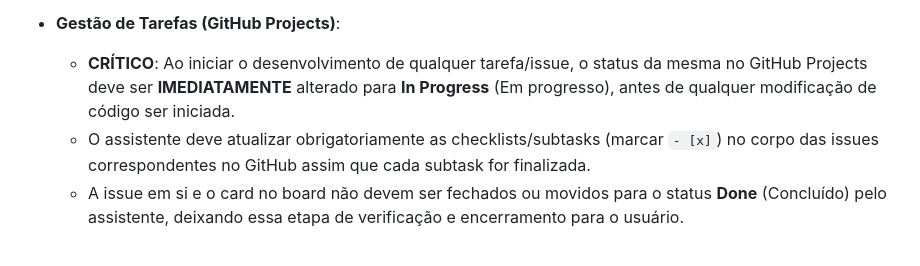
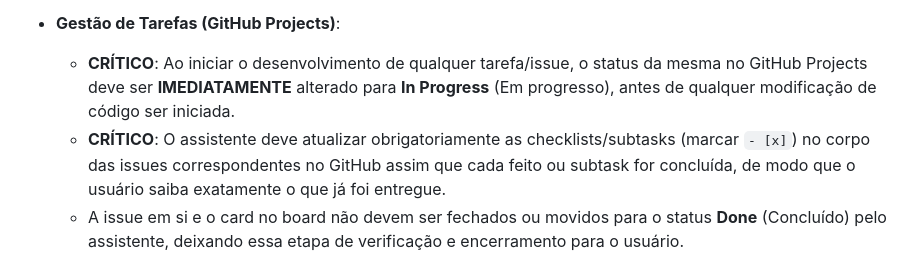
Before and after one commit to egionCode/ilithid.rpg, a Markdown page: .agents/AGENTS.md, the part around the change. GitHub-like rendering.

Commit message:
chore: update AGENTS.md task tracking rules based on feedback

```diff
--- a/.agents/AGENTS.md
+++ b/.agents/AGENTS.md
@@ -22,7 +22,7 @@ Este arquivo contém as regras e diretrizes para o desenvolvimento da aplicaçã
 - **Novas Features / New Features**: Quando for solicitado adicionar uma nova feature, deve ser criada uma nova task no GitHub Projects.
 - **Gestão de Tarefas (GitHub Projects)**:
   - **CRÍTICO**: Ao iniciar o desenvolvimento de qualquer tarefa/issue, o status da mesma no GitHub Projects deve ser **IMEDIATAMENTE** alterado para **In Progress** (Em progresso), antes de qualquer modificação de código ser iniciada.
-  - O assistente deve atualizar obrigatoriamente as checklists/subtasks (marcar `- [x]`) no corpo das issues correspondentes no GitHub assim que cada subtask for finalizada.
+  - **CRÍTICO**: O assistente deve atualizar obrigatoriamente as checklists/subtasks (marcar `- [x]`) no corpo das issues correspondentes no GitHub assim que cada feito ou subtask for concluída, de modo que o usuário saiba exatamente o que já foi entregue.
   - A issue em si e o card no board não devem ser fechados ou movidos para o status **Done** (Concluído) pelo assistente, deixando essa etapa de verificação e encerramento para o usuário.
 - **Execução do Aplicativo (Hot Reload)**: Ao iniciar o desenvolvimento de qualquer tarefa, o assistente deve verificar se o aplicativo está rodando em segundo plano (em Web e Android). Caso não esteja, deve iniciar a execução do aplicativo (abrindo o emulador Android se necessário) para permitir feedback visual rápido e Hot Reloads automáticos.
 - **Estratégia de Branching (GitHub Flow)**:
```
